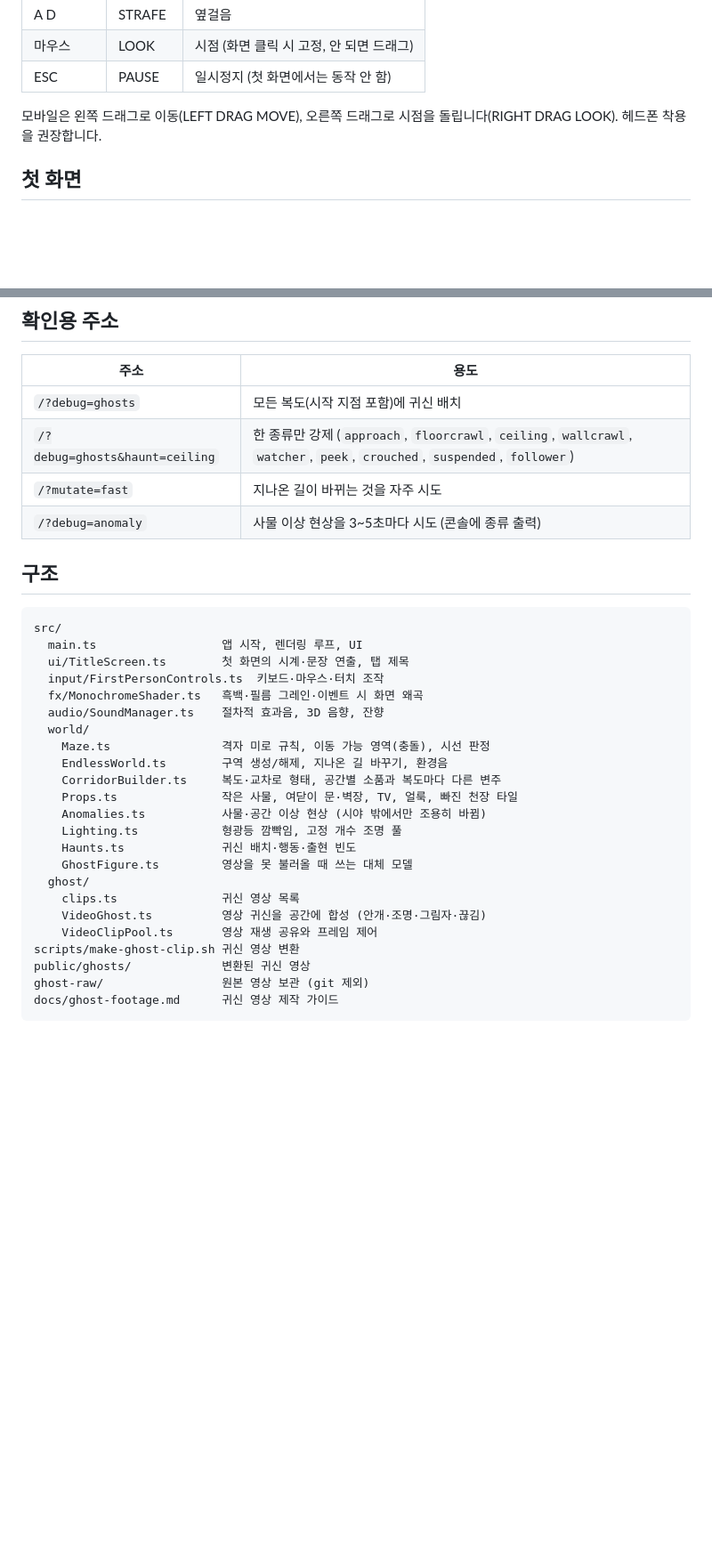
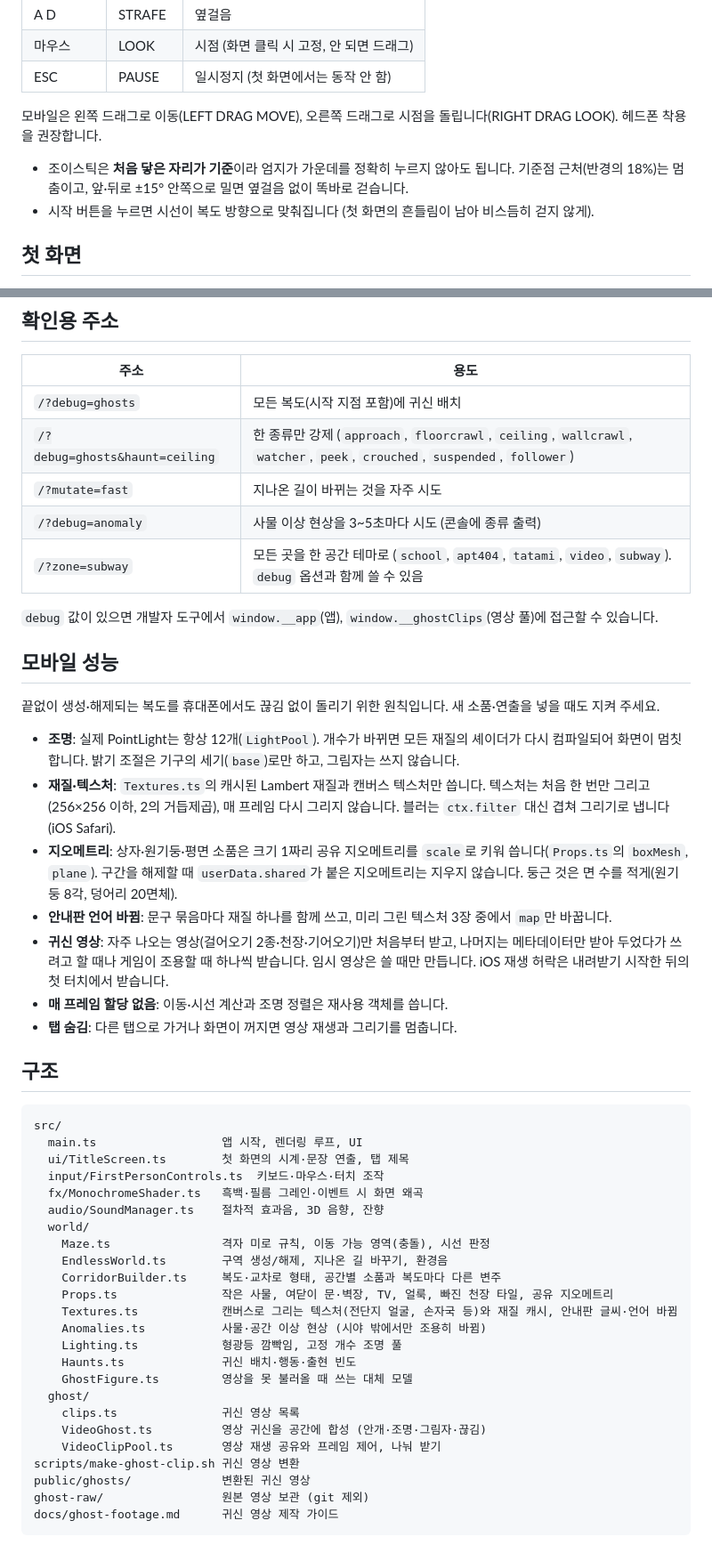
Before and after one commit to landfill/horror, a Markdown page: README.md, 2 parts joined by grey strips. Shown at 89% size. Rendered like a GitHub page; blank space fills up the shorter version.

Commit message:
README: 조작, 구간 밝기, 사물·전단지·안내판, 귀신 비중, 확인용 주소, 모바일 성능 원칙 갱신
Co-Authored-By: Claude Opus 5.5 <noreply@anthropic.com>
Claude-Session: https://claude.ai/code/session_01HGERpDatS2VZTE8He7GiGm

```diff
--- a/README.md
+++ b/README.md
@@ -31,6 +31,9 @@ npm run build    # dist/ 로 빌드
 
 모바일은 왼쪽 드래그로 이동(LEFT DRAG MOVE), 오른쪽 드래그로 시점을 돌립니다(RIGHT DRAG LOOK). 헤드폰 착용을 권장합니다.
 
+- 조이스틱은 **처음 닿은 자리가 기준**이라 엄지가 가운데를 정확히 누르지 않아도 됩니다. 기준점 근처(반경의 18%)는 멈춤이고, 앞·뒤로 ±15° 안쪽으로 밀면 옆걸음 없이 똑바로 걷습니다.
+- 시작 버튼을 누르면 시선이 복도 방향으로 맞춰집니다 (첫 화면의 흔들림이 남아 비스듬히 걷지 않게).
+
 ## 첫 화면
 
 카드 없이, 뒤에서 실제 복도가 비쳐 보이는 화면입니다. 피·붉은색·큰 글리치는 쓰지 않고 잔잔한 흑백으로 불안만 남깁니다.
@@ -121,6 +134,21 @@ npm run build    # dist/ 로 빌드
 | `/?debug=ghosts&haunt=ceiling` | 한 종류만 강제 (`approach`, `floorcrawl`, `ceiling`, `wallcrawl`, `watcher`, `peek`, `crouched`, `suspended`, `follower`) |
 | `/?mutate=fast` | 지나온 길이 바뀌는 것을 자주 시도 |
 | `/?debug=anomaly` | 사물 이상 현상을 3~5초마다 시도 (콘솔에 종류 출력) |
+| `/?zone=subway` | 모든 곳을 한 공간 테마로 (`school`, `apt404`, `tatami`, `video`, `subway`). `debug` 옵션과 함께 쓸 수 있음 |
+
+`debug` 값이 있으면 개발자 도구에서 `window.__app`(앱), `window.__ghostClips`(영상 풀)에 접근할 수 있습니다.
+
+## 모바일 성능
+
+끝없이 생성·해제되는 복도를 휴대폰에서도 끊김 없이 돌리기 위한 원칙입니다. 새 소품·연출을 넣을 때도 지켜 주세요.
+
+- **조명**: 실제 PointLight는 항상 12개(`LightPool`). 개수가 바뀌면 모든 재질의 셰이더가 다시 컴파일되어 화면이 멈칫합니다. 밝기 조절은 기구의 세기(`base`)로만 하고, 그림자는 쓰지 않습니다.
+- **재질·텍스처**: `Textures.ts`의 캐시된 Lambert 재질과 캔버스 텍스처만 씁니다. 텍스처는 처음 한 번만 그리고(256×256 이하, 2의 거듭제곱), 매 프레임 다시 그리지 않습니다. 블러는 `ctx.filter` 대신 겹쳐 그리기로 냅니다(iOS Safari).
+- **지오메트리**: 상자·원기둥·평면 소품은 크기 1짜리 공유 지오메트리를 `scale`로 키워 씁니다(`Props.ts`의 `boxMesh`, `plane`). 구간을 해제할 때 `userData.shared`가 붙은 지오메트리는 지우지 않습니다. 둥근 것은 면 수를 적게(원기둥 8각, 덩어리 20면체).
+- **안내판 언어 바뀜**: 문구 묶음마다 재질 하나를 함께 쓰고, 미리 그린 텍스처 3장 중에서 `map`만 바꿉니다.
+- **귀신 영상**: 자주 나오는 영상(걸어오기 2종·천장·기어오기)만 처음부터 받고, 나머지는 메타데이터만 받아 두었다가 쓰려고 할 때나 게임이 조용할 때 하나씩 받습니다. 임시 영상은 쓸 때만 만듭니다. iOS 재생 허락은 내려받기 시작한 뒤의 첫 터치에서 받습니다.
+- **매 프레임 할당 없음**: 이동·시선 계산과 조명 정렬은 재사용 객체를 씁니다.
+- **탭 숨김**: 다른 탭으로 가거나 화면이 꺼지면 영상 재생과 그리기를 멈춥니다.
 
 ## 구조
 
@@ -135,7 +163,8 @@ src/
     Maze.ts                격자 미로 규칙, 이동 가능 영역(충돌), 시선 판정
     EndlessWorld.ts        구역 생성/해제, 지나온 길 바꾸기, 환경음
     CorridorBuilder.ts     복도·교차로 형태, 공간별 소품과 복도마다 다른 변주
-    Props.ts               작은 사물, 여닫이 문·벽장, TV, 얼룩, 빠진 천장 타일
+    Props.ts               작은 사물, 여닫이 문·벽장, TV, 얼룩, 빠진 천장 타일, 공유 지오메트리
+    Textures.ts            캔버스로 그리는 텍스처(전단지 얼굴, 손자국 등)와 재질 캐시, 안내판 글씨·언어 바뀜
     Anomalies.ts           사물·공간 이상 현상 (시야 밖에서만 조용히 바뀜)
     Lighting.ts            형광등 깜빡임, 고정 개수 조명 풀
     Haunts.ts              귀신 배치·행동·출현 빈도
@@ -143,7 +172,7 @@ src/
   ghost/
     clips.ts               귀신 영상 목록
     VideoGhost.ts          영상 귀신을 공간에 합성 (안개·조명·그림자·끊김)
-    VideoClipPool.ts       영상 재생 공유와 프레임 제어
+    VideoClipPool.ts       영상 재생 공유와 프레임 제어, 나눠 받기
 scripts/make-ghost-clip.sh 귀신 영상 변환
 public/ghosts/             변환된 귀신 영상
 ghost-raw/                 원본 영상 보관 (git 제외)
```
Also changed, not shown: other parts of README.md (+13 -3 lines).
